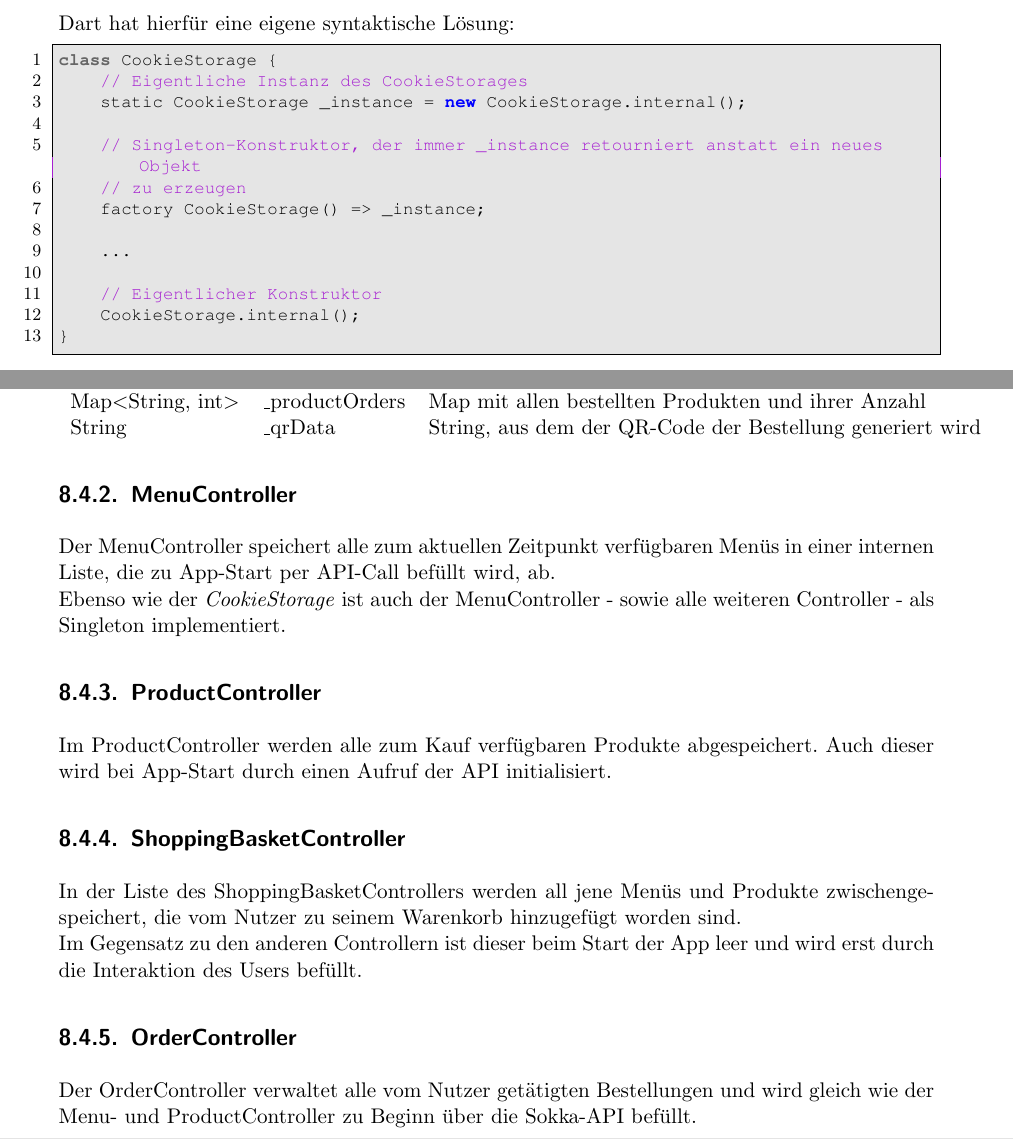
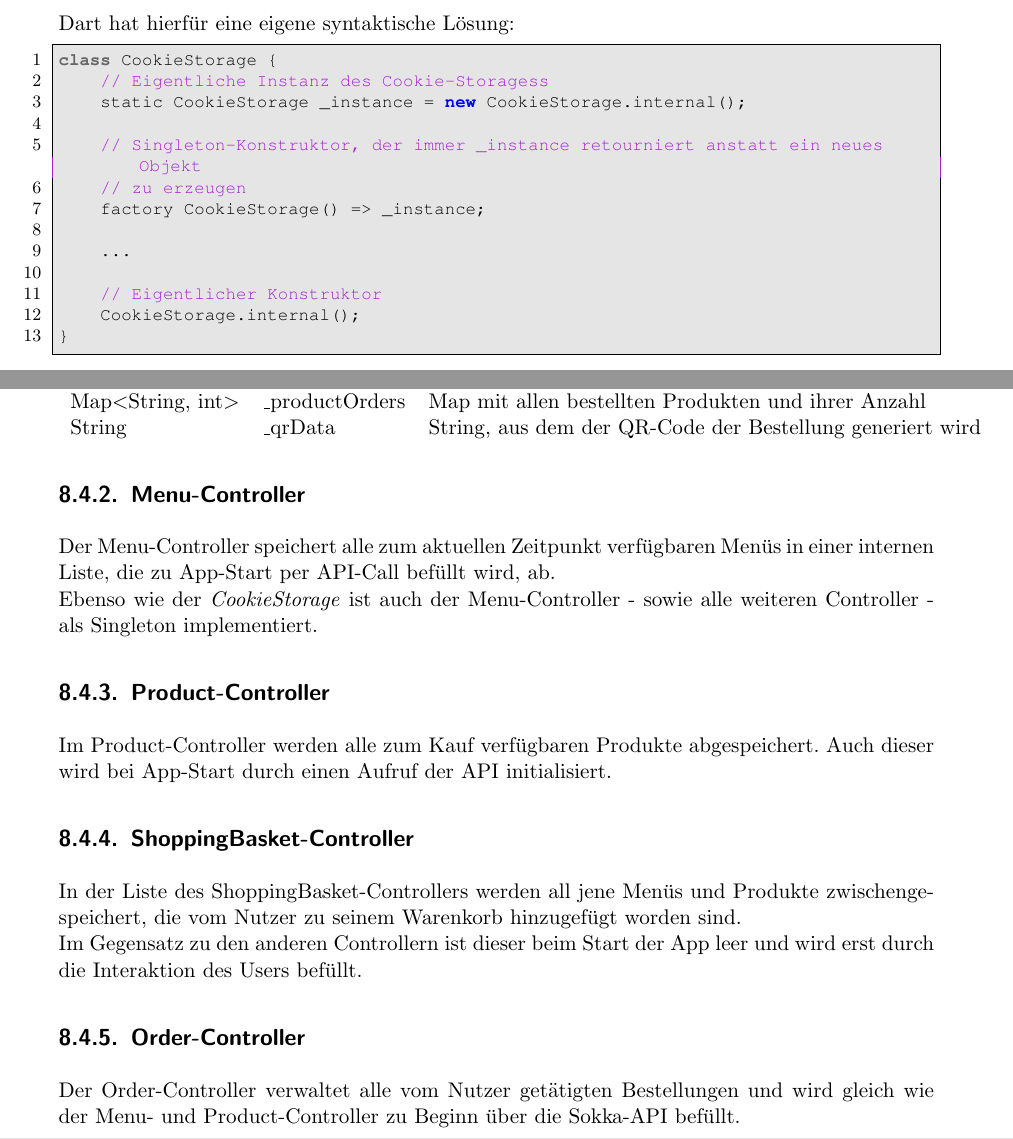
Before and after one commit to htl-anichstrasse/sokka, a LaTeX thesis (docs/main.tex, which reads docs/parts/6-client/1-util/3-cookiestorage.tex, docs/parts/6-client/1-util/4-controller.tex): two parts of pages 84 and 86 of 94, joined at a grey line, cut so that both start at the same text. Compiled offline with pdfLaTeX.

Commit message:
docs: used hyphens for not-code words

```diff
--- a/docs/parts/6-client/1-util/3-cookiestorage.tex
+++ b/docs/parts/6-client/1-util/3-cookiestorage.tex
@@ -19,7 +19,7 @@ Dart hat hierfür eine eigene syntaktische Lösung:
 
 \begin{lstlisting}
 class CookieStorage {
-    // Eigentliche Instanz des CookieStorages
+    // Eigentliche Instanz des Cookie-Storagess
     static CookieStorage _instance = new CookieStorage.internal();
 
     // Singleton-Konstruktor, der immer _instance retourniert anstatt ein neues Objekt
--- a/docs/parts/6-client/1-util/4-controller.tex
+++ b/docs/parts/6-client/1-util/4-controller.tex
@@ -57,26 +57,26 @@ Im Order-Model werden alle relevanten Daten zu einer Bestellung abgespeichert.
     String & \_qrData & String, aus dem der QR-Code der Bestellung generiert wird\\
 \end{tabular}
 
-\subsection{MenuController}
+\subsection{Menu-Controller}
 
-Der MenuController speichert alle zum aktuellen Zeitpunkt verfügbaren Menüs in einer internen Liste,
+Der Menu-Controller speichert alle zum aktuellen Zeitpunkt verfügbaren Menüs in einer internen Liste,
 die zu App-Start per API-Call befüllt wird, ab.\\
-Ebenso wie der \textit{CookieStorage} ist auch der MenuController - sowie alle weiteren Controller -
+Ebenso wie der \textit{CookieStorage} ist auch der Menu-Controller - sowie alle weiteren Controller -
 als Singleton implementiert.
 
-\subsection{ProductController}
+\subsection{Product-Controller}
 
-Im ProductController werden alle zum Kauf verfügbaren Produkte abgespeichert. Auch dieser wird
+Im Product-Controller werden alle zum Kauf verfügbaren Produkte abgespeichert. Auch dieser wird
 bei App-Start durch einen Aufruf der API initialisiert.
 
-\subsection{ShoppingBasketController}
+\subsection{ShoppingBasket-Controller}
 
-In der Liste des ShoppingBasketControllers werden all jene Menüs und Produkte zwischengespeichert, die
+In der Liste des ShoppingBasket-Controllers werden all jene Menüs und Produkte zwischengespeichert, die
 vom Nutzer zu seinem Warenkorb hinzugefügt worden sind.\\
 Im Gegensatz zu den anderen Controllern ist dieser beim Start der App leer und wird erst durch
 die Interaktion des Users befüllt.
 
-\subsection{OrderController}
+\subsection{Order-Controller}
 
-Der OrderController verwaltet alle vom Nutzer getätigten Bestellungen und wird gleich wie der
-Menu- und ProductController zu Beginn über die Sokka-API befüllt.
+Der Order-Controller verwaltet alle vom Nutzer getätigten Bestellungen und wird gleich wie der
+Menu- und Product-Controller zu Beginn über die Sokka-API befüllt.
```
Also changed, not shown: docs/parts/6-client/1-util/3-cookiestorage.tex (6 more changed lines).
